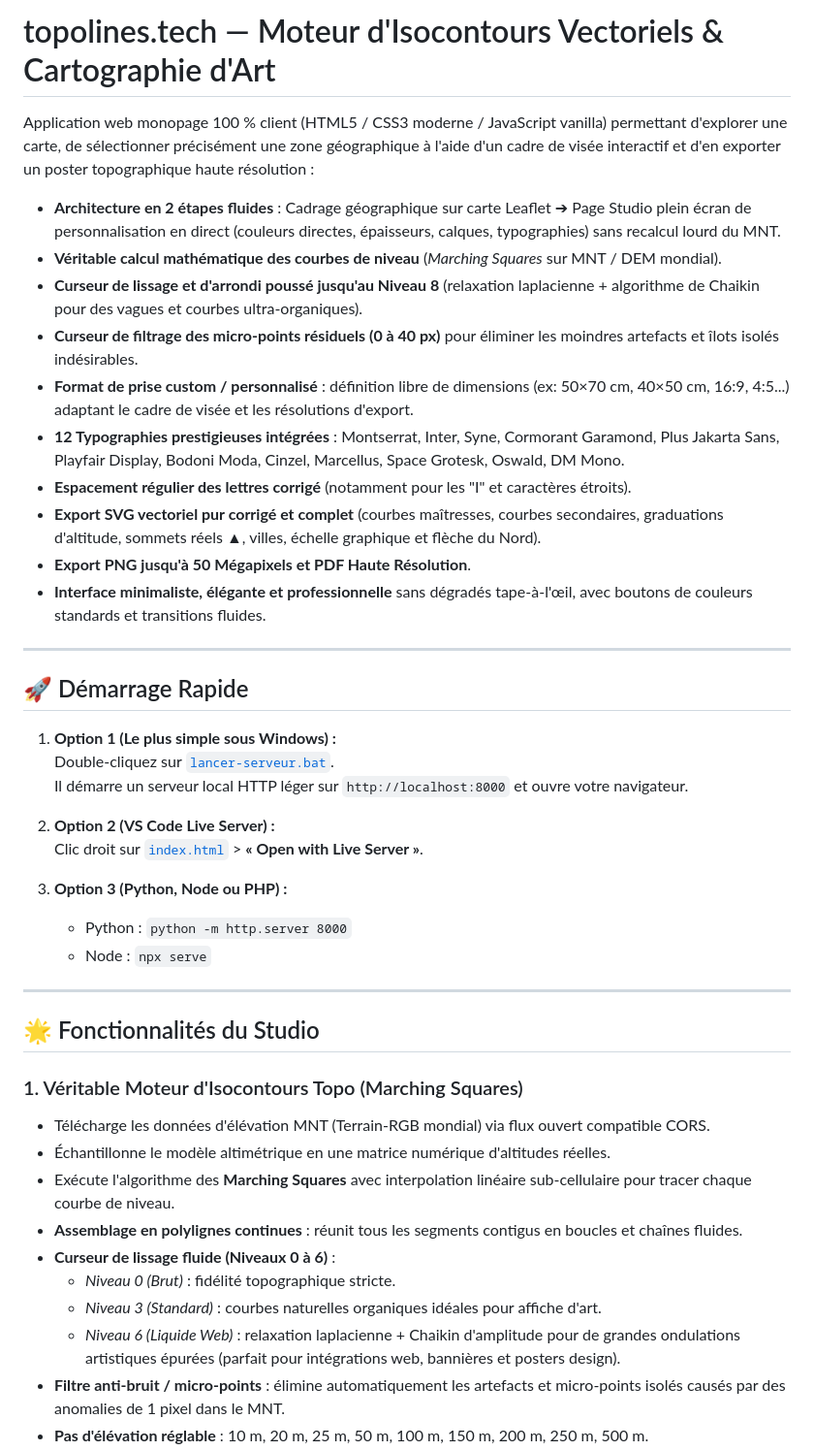
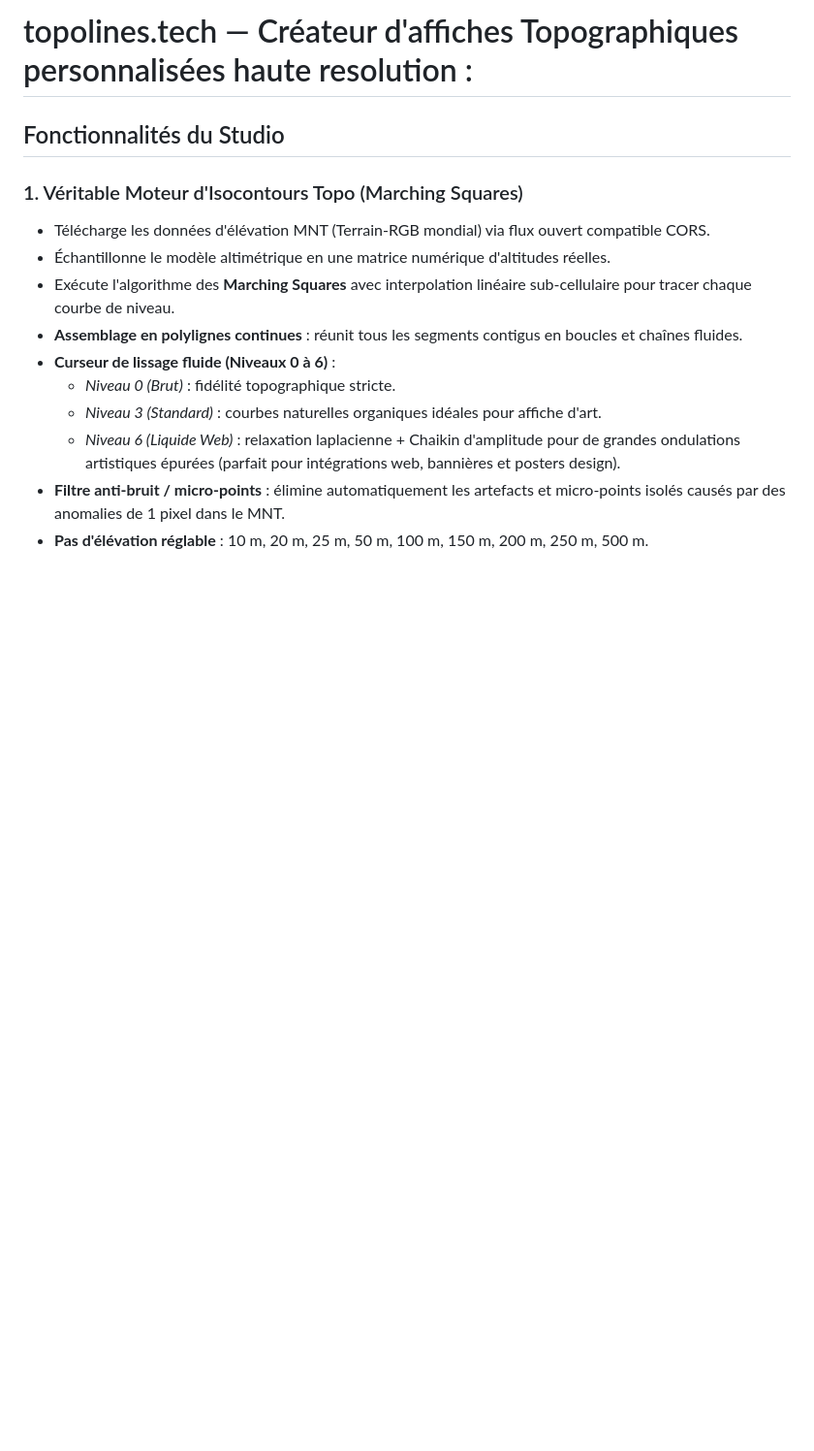
Before and after one commit to Jmcht21/lignes-topo, a Markdown page: README.md, the part around one of its changes. Shown at 97% size. Drawn GitHub-style; blank space fills up the shorter version.

Commit message:
Revise README with new features and API key info
Updated the README to reflect new features and changes in the application, including the introduction of a new studio section and modifications to API key management.

```diff
--- a/README.md
+++ b/README.md
@@ -1,35 +1,6 @@
-# topolines.tech — Moteur d'Isocontours Vectoriels & Cartographie d'Art
+# topolines.tech — Créateur d'affiches Topographiques personnalisées haute resolution :
 
-Application web monopage 100 % client (HTML5 / CSS3 moderne / JavaScript vanilla) permettant d'explorer une carte, de sélectionner précisément une zone géographique à l'aide d'un cadre de visée interactif et d'en exporter un poster topographique haute résolution :
-- **Architecture en 2 étapes fluides** : Cadrage géographique sur carte Leaflet ➔ Page Studio plein écran de personnalisation en direct (couleurs directes, épaisseurs, calques, typographies) sans recalcul lourd du MNT.
-- **Véritable calcul mathématique des courbes de niveau** (*Marching Squares* sur MNT / DEM mondial).
-- **Curseur de lissage et d'arrondi poussé jusqu'au Niveau 8** (relaxation laplacienne + algorithme de Chaikin pour des vagues et courbes ultra-organiques).
-- **Curseur de filtrage des micro-points résiduels (0 à 40 px)** pour éliminer les moindres artefacts et îlots isolés indésirables.
-- **Format de prise custom / personnalisé** : définition libre de dimensions (ex: 50×70 cm, 40×50 cm, 16:9, 4:5...) adaptant le cadre de visée et les résolutions d'export.
-- **12 Typographies prestigieuses intégrées** : Montserrat, Inter, Syne, Cormorant Garamond, Plus Jakarta Sans, Playfair Display, Bodoni Moda, Cinzel, Marcellus, Space Grotesk, Oswald, DM Mono.
-- **Espacement régulier des lettres corrigé** (notamment pour les "I" et caractères étroits).
-- **Export SVG vectoriel pur corrigé et complet** (courbes maîtresses, courbes secondaires, graduations d'altitude, sommets réels ▲, villes, échelle graphique et flèche du Nord).
-- **Export PNG jusqu'à 50 Mégapixels et PDF Haute Résolution**.
-- **Interface minimaliste, élégante et professionnelle** sans dégradés tape-à-l'œil, avec boutons de couleurs standards et transitions fluides.
-
----
-
-## 🚀 Démarrage Rapide
-
-1. **Option 1 (Le plus simple sous Windows) :**
-   Double-cliquez sur [`lancer-serveur.bat`](file:///c:/Users/jeanm/Documents/projet%20ign/lancer-serveur.bat).
-   Il démarre un serveur local HTTP léger sur `http://localhost:8000` et ouvre votre navigateur.
-
-2. **Option 2 (VS Code Live Server) :**
-   Clic droit sur [`index.html`](file:///c:/Users/jeanm/Documents/projet%20ign/index.html) > **« Open with Live Server »**.
-
-3. **Option 3 (Python, Node ou PHP) :**
-   - Python : `python -m http.server 8000`
-   - Node : `npx serve`
-
----
-
-## 🌟 Fonctionnalités du Studio
+## Fonctionnalités du Studio
 
 ### 1. Véritable Moteur d'Isocontours Topo (Marching Squares)
 - Télécharge les données d'élévation MNT (Terrain-RGB mondial) via flux ouvert compatible CORS.
```
Also changed, not shown: other parts of README.md (+6 -9 lines).
